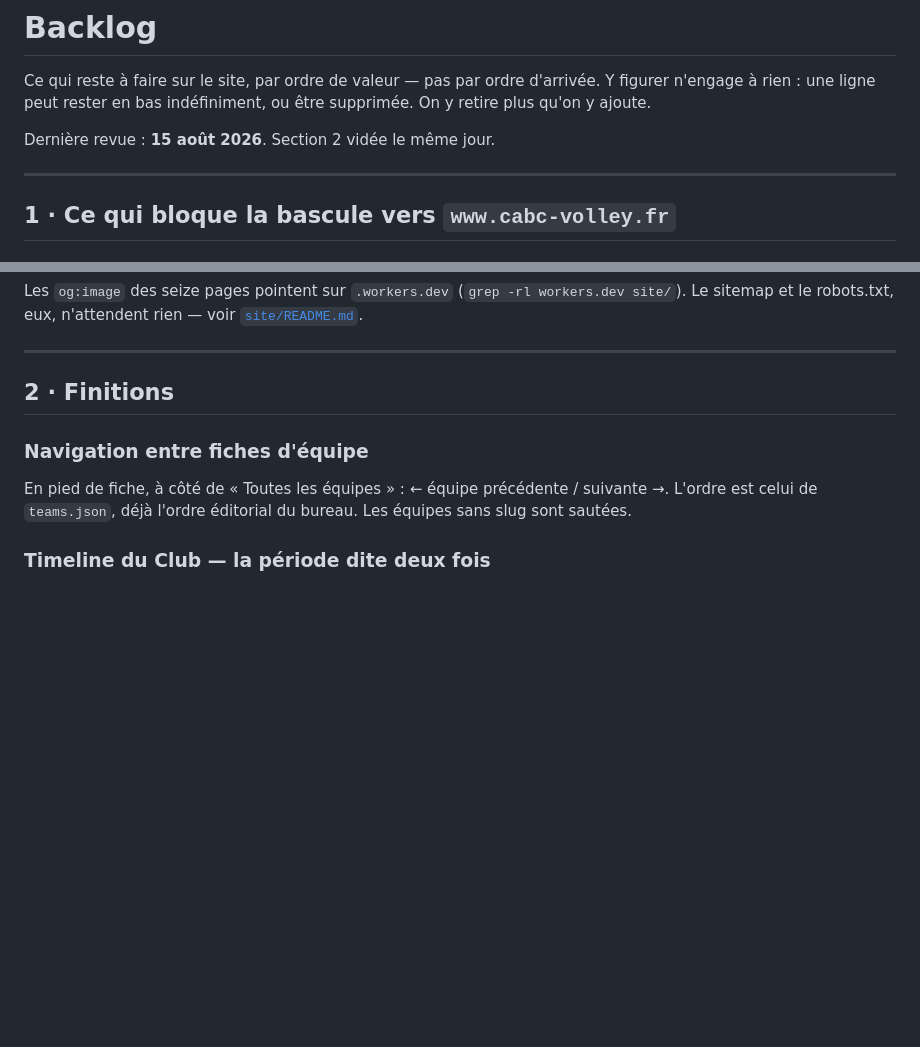
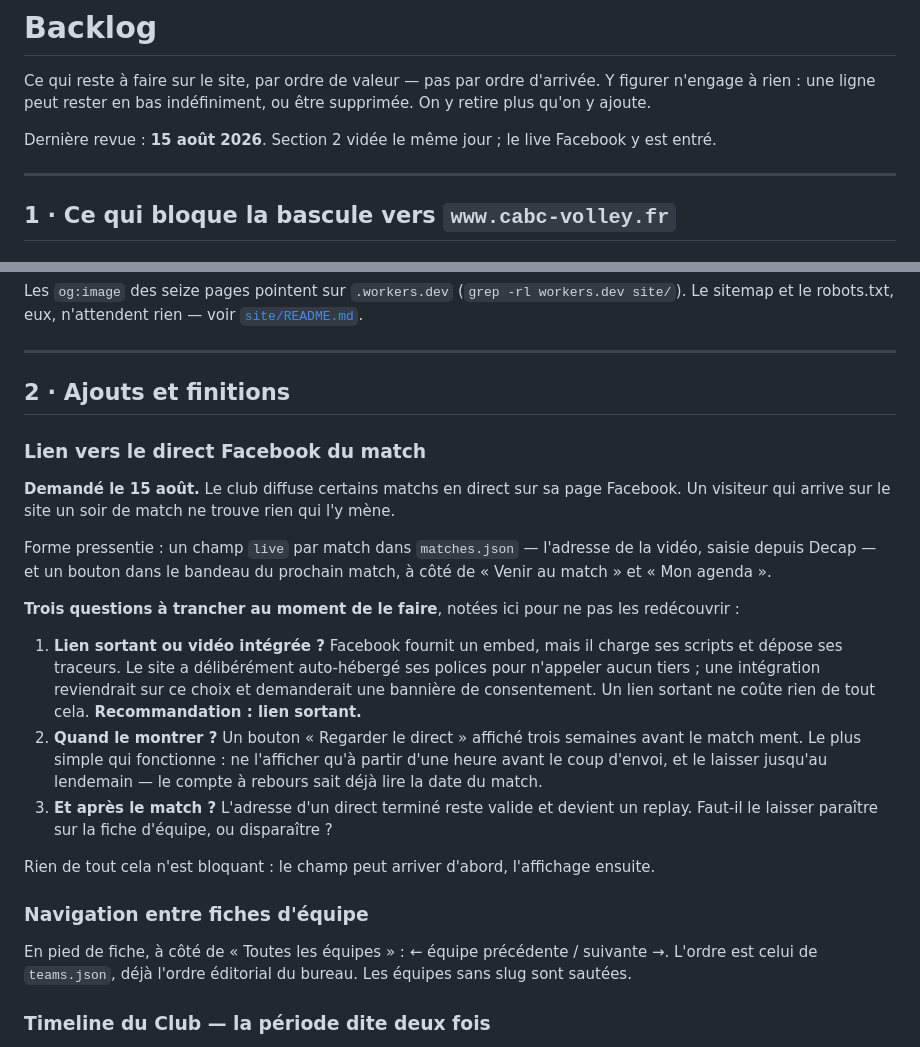
Before and after one commit to nbresson/cabc-volley, a Markdown page: docs/backlog.md, 2 parts joined by grey strips. Drawn GitHub-style; blank space fills up the shorter version.

Commit message:
Backlog : le lien vers le direct Facebook du match
Le club diffuse certains matchs en direct sur sa page Facebook, et un visiteur
arrivant sur le site un soir de match ne trouve rien qui l y mene.

Note avec sa forme pressentie — un champ live par match dans matches.json,
saisi depuis Decap, et un bouton dans le bandeau du prochain match a cote de
« Venir au match » et « Mon agenda ».

Trois questions sont ecrites plutot que laissees a redecouvrir le jour ou l on
s y mettra. La premiere n est pas anodine : Facebook fournit un embed, mais il
charge ses scripts et depose ses traceurs. Le site a delibrement auto-heberge
ses polices pour n appeler aucun tiers ; une integration reviendrait sur ce
choix et demanderait une banniere de consentement. Un lien sortant, non. Les
deux autres portent sur le moment d affichage et sur le sort du replay.

La section 2 devient « Ajouts et finitions » : elle ne contenait jusqu ici que
des retouches, ceci est une fonctionnalite. Elle passe en tete, etant demandee
plutot que relevee.

Rien n est implemente ici.

Co-Authored-By: Claude Opus 5 (1M context) <noreply@anthropic.com>

```diff
--- a/docs/backlog.md
+++ b/docs/backlog.md
@@ -4,7 +4,7 @@ Ce qui reste à faire sur le site, par ordre de valeur — pas par ordre d'arriv
 Y figurer n'engage à rien : une ligne peut rester en bas indéfiniment, ou être
 supprimée. On y retire plus qu'on y ajoute.
 
-Dernière revue : **15 août 2026**. Section 2 vidée le même jour.
+Dernière revue : **15 août 2026**. Section 2 vidée le même jour ; le live Facebook y est entré.
 
 ---
 
@@ -24,7 +24,34 @@ site/`). Le sitemap et le robots.txt, eux, n'attendent rien — voir
 
 ---
 
-## 2 · Finitions
+## 2 · Ajouts et finitions
+
+### Lien vers le direct Facebook du match
+**Demandé le 15 août.** Le club diffuse certains matchs en direct sur sa page
+Facebook. Un visiteur qui arrive sur le site un soir de match ne trouve rien qui l'y
+mène.
+
+Forme pressentie : un champ `live` par match dans `matches.json` — l'adresse de la
+vidéo, saisie depuis Decap — et un bouton dans le bandeau du prochain match, à côté
+de « Venir au match » et « Mon agenda ».
+
+**Trois questions à trancher au moment de le faire**, notées ici pour ne pas les
+redécouvrir :
+
+1. **Lien sortant ou vidéo intégrée ?** Facebook fournit un embed, mais il charge ses
+   scripts et dépose ses traceurs. Le site a délibérément auto-hébergé ses polices
+   pour n'appeler aucun tiers ; une intégration reviendrait sur ce choix et
+   demanderait une bannière de consentement. Un lien sortant ne coûte rien de tout
+   cela. **Recommandation : lien sortant.**
+2. **Quand le montrer ?** Un bouton « Regarder le direct » affiché trois semaines
+   avant le match ment. Le plus simple qui fonctionne : ne l'afficher qu'à partir
+   d'une heure avant le coup d'envoi, et le laisser jusqu'au lendemain — le compte à
+   rebours sait déjà lire la date du match.
+3. **Et après le match ?** L'adresse d'un direct terminé reste valide et devient un
+   replay. Faut-il le laisser paraître sur la fiche d'équipe, ou disparaître ?
+
+Rien de tout cela n'est bloquant : le champ peut arriver d'abord, l'affichage
+ensuite.
 
 ### Navigation entre fiches d'équipe
 En pied de fiche, à côté de « Toutes les équipes » : ← équipe précédente / suivante →.
```
